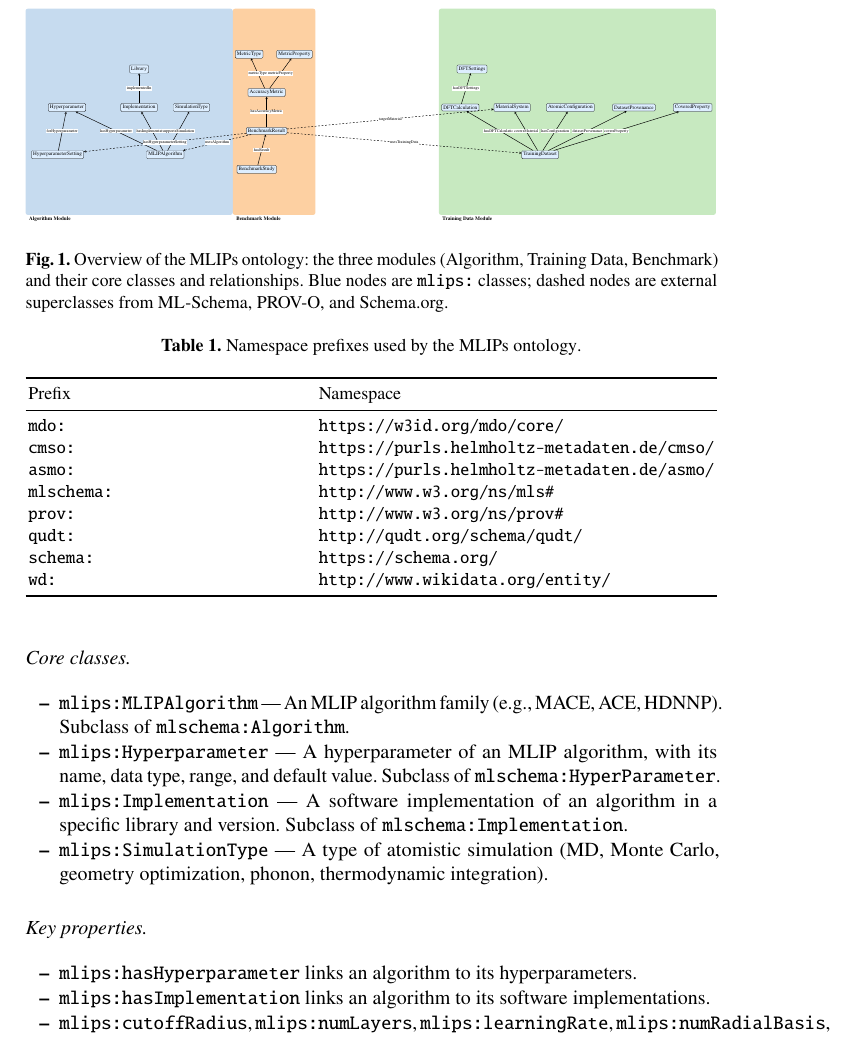
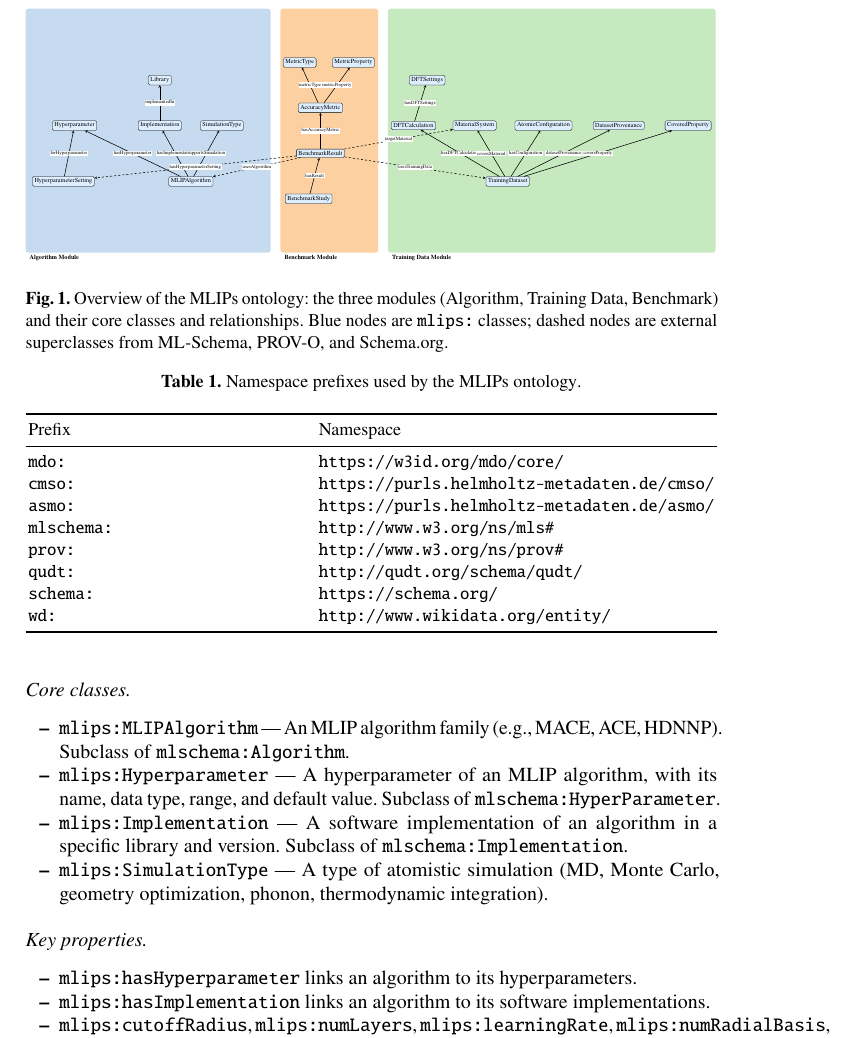
Before and after one commit to danielhz/mlips-ontology, a LaTeX paper (main.tex, which reads artifacts/figures/mlips-overview.tex): part of page 6 of 17, cut so that both start at the same text. Compiled offline with pdfLaTeX.

Commit message:
Equalize gaps between module boxes in overview figure
Set 0.5cm gap between Algorithm–Benchmark and Benchmark–Training Data
boxes. Shifted Benchmark and Training Data nodes to match new box
positions.

```diff
--- a/artifacts/figures/mlips-overview.tex
+++ b/artifacts/figures/mlips-overview.tex
@@ -23,18 +23,18 @@
 % \definecolor{trainfill}{HTML}{C7E9C0}
 % \definecolor{benchfill}{HTML}{FDD0A2}
 
-  % Module boxes — unified height, aligned top and bottom
-  % cluster_algorithm
+  % Module boxes — unified height, 0.5cm gaps between modules
+  % cluster_algorithm (x: 0.28 → 12.84)
   \fill[algofill, rounded corners=4pt] (0.28,0.00) rectangle (12.84,12.50);
   \node[anchor=north west, font=\small\bfseries] at (0.38,0.00) {Algorithm Module};
 
-  % cluster_benchmark
-  \fill[benchfill, rounded corners=4pt] (12.84,0.00) rectangle (17.85,12.50);
-  \node[anchor=north west, font=\small\bfseries] at (12.94,0.00) {Benchmark Module};
+  % cluster_benchmark (x: 13.34 → 18.35)
+  \fill[benchfill, rounded corners=4pt] (13.34,0.00) rectangle (18.35,12.50);
+  \node[anchor=north west, font=\small\bfseries] at (13.44,0.00) {Benchmark Module};
 
-  % cluster_training
-  \fill[trainfill, rounded corners=4pt] (25.33,0.00) rectangle (42.12,12.50);
-  \node[anchor=north west, font=\small\bfseries] at (25.43,0.00) {Training Data Module};
+  % cluster_training (x: 18.85 → 35.64)
+  \fill[trainfill, rounded corners=4pt] (18.85,0.00) rectangle (35.64,12.50);
+  \node[anchor=north west, font=\small\bfseries] at (18.95,0.00) {Training Data Module};
 
   % Nodes (vertically centered within uniform-height boxes)
   % Algorithm module nodes (shifted +2.1 to center in box)
@@ -44,20 +44,20 @@
   \node[class] (Implementation) at (7.16,6.51) {Implementation};
   \node[class] (Library) at (7.16,8.84) {Library};
   \node[class] (SimulationType) at (10.34,6.51) {SimulationType};
-  % Training Data module nodes (shifted +2.1 to center in box)
-  \node[class] (TrainingDataset) at (31.47,3.65) {TrainingDataset};
-  \node[class] (DFTCalculation) at (26.63,6.51) {DFTCalculation};
-  \node[class] (DFTSettings) at (27.34,8.84) {DFTSettings};
-  \node[class] (MaterialSystem) at (29.77,6.51) {MaterialSystem};
-  \node[class] (AtomicConfiguration) at (33.30,6.51) {AtomicConfiguration};
-  \node[class] (DatasetProvenance) at (37.15,6.51) {DatasetProvenance};
-  \node[class] (CoveredProperty) at (40.71,6.51) {CoveredProperty};
-  % Benchmark module nodes (shifted -1.65 to center in box)
-  \node[class] (BenchmarkStudy) at (14.29,2.76) {BenchmarkStudy};
-  \node[class] (BenchmarkResult) at (14.89,5.09) {BenchmarkResult};
-  \node[class] (AccuracyMetric) at (14.89,7.42) {AccuracyMetric};
-  \node[class] (MetricType) at (13.83,9.74) {MetricType};
-  \node[class] (MetricProperty) at (16.58,9.74) {MetricProperty};
+  % Training Data module nodes (shifted -6.48 in X to match new box position)
+  \node[class] (TrainingDataset) at (24.99,3.65) {TrainingDataset};
+  \node[class] (DFTCalculation) at (20.15,6.51) {DFTCalculation};
+  \node[class] (DFTSettings) at (20.86,8.84) {DFTSettings};
+  \node[class] (MaterialSystem) at (23.29,6.51) {MaterialSystem};
+  \node[class] (AtomicConfiguration) at (26.82,6.51) {AtomicConfiguration};
+  \node[class] (DatasetProvenance) at (30.67,6.51) {DatasetProvenance};
+  \node[class] (CoveredProperty) at (34.23,6.51) {CoveredProperty};
+  % Benchmark module nodes (shifted +0.5 in X to match new box position)
+  \node[class] (BenchmarkStudy) at (14.79,2.76) {BenchmarkStudy};
+  \node[class] (BenchmarkResult) at (15.39,5.09) {BenchmarkResult};
+  \node[class] (AccuracyMetric) at (15.39,7.42) {AccuracyMetric};
+  \node[class] (MetricType) at (14.33,9.74) {MetricType};
+  \node[class] (MetricProperty) at (17.08,9.74) {MetricProperty};
 
   % Edges
   \draw[edge] (MLIPAlgorithm) -- node[edgelabel, pos=0.5] {hasHyperparameter} (Hyperparameter);
```
